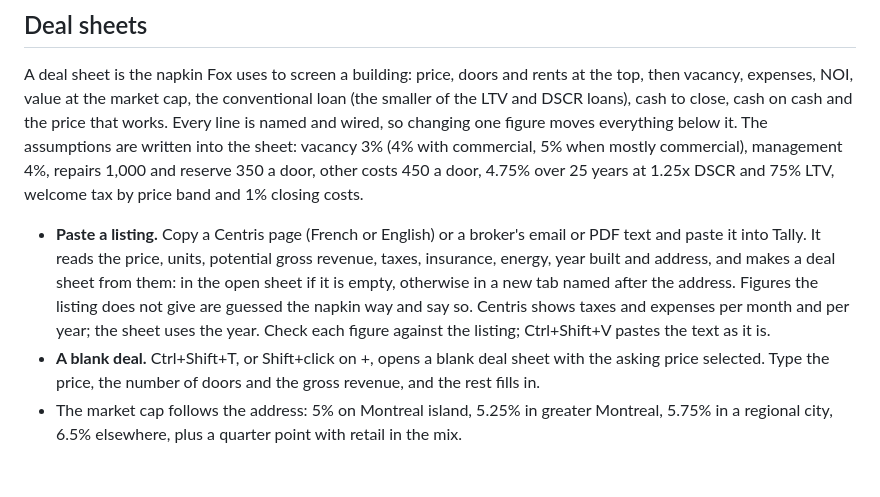
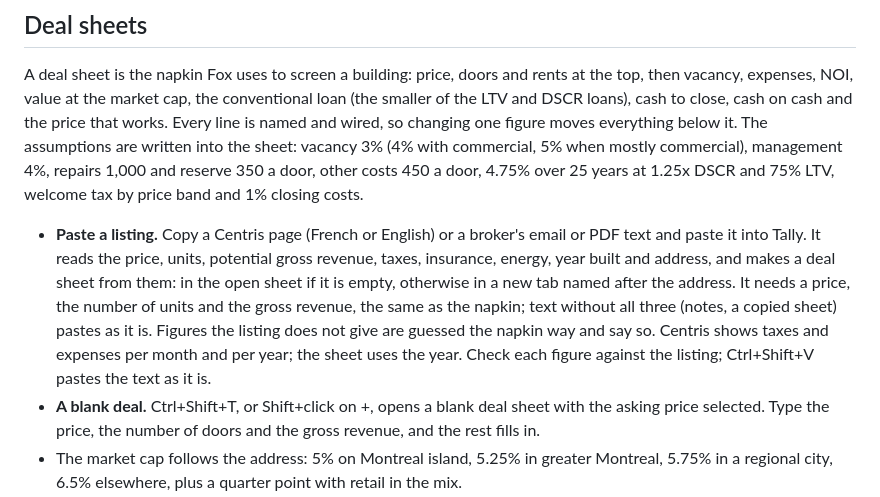
Before and after one commit to arora-vaibhav/tally, a Markdown page: README.md, the part around the change. Rendered like a GitHub page; blank space fills up the shorter version.

Commit message:
README: a paste needs price, units and gross to become a deal sheet
Co-Authored-By: Claude Opus 5.5 <noreply@anthropic.com>

```diff
--- a/README.md
+++ b/README.md
@@ -53,7 +53,7 @@ If a line uses a name you have not defined yet, such as `occ * prev` before `occ
 
 A deal sheet is the napkin Fox uses to screen a building: price, doors and rents at the top, then vacancy, expenses, NOI, value at the market cap, the conventional loan (the smaller of the LTV and DSCR loans), cash to close, cash on cash and the price that works. Every line is named and wired, so changing one figure moves everything below it. The assumptions are written into the sheet: vacancy 3% (4% with commercial, 5% when mostly commercial), management 4%, repairs 1,000 and reserve 350 a door, other costs 450 a door, 4.75% over 25 years at 1.25x DSCR and 75% LTV, welcome tax by price band and 1% closing costs.
 
-- **Paste a listing.** Copy a Centris page (French or English) or a broker's email or PDF text and paste it into Tally. It reads the price, units, potential gross revenue, taxes, insurance, energy, year built and address, and makes a deal sheet from them: in the open sheet if it is empty, otherwise in a new tab named after the address. Figures the listing does not give are guessed the napkin way and say so. Centris shows taxes and expenses per month and per year; the sheet uses the year. Check each figure against the listing; Ctrl+Shift+V pastes the text as it is.
+- **Paste a listing.** Copy a Centris page (French or English) or a broker's email or PDF text and paste it into Tally. It reads the price, units, potential gross revenue, taxes, insurance, energy, year built and address, and makes a deal sheet from them: in the open sheet if it is empty, otherwise in a new tab named after the address. It needs a price, the number of units and the gross revenue, the same as the napkin; text without all three (notes, a copied sheet) pastes as it is. Figures the listing does not give are guessed the napkin way and say so. Centris shows taxes and expenses per month and per year; the sheet uses the year. Check each figure against the listing; Ctrl+Shift+V pastes the text as it is.
 - **A blank deal.** Ctrl+Shift+T, or Shift+click on +, opens a blank deal sheet with the asking price selected. Type the price, the number of doors and the gross revenue, and the rest fills in.
 - The market cap follows the address: 5% on Montreal island, 5.25% in greater Montreal, 5.75% in a regional city, 6.5% elsewhere, plus a quarter point with retail in the mix.
 
```
